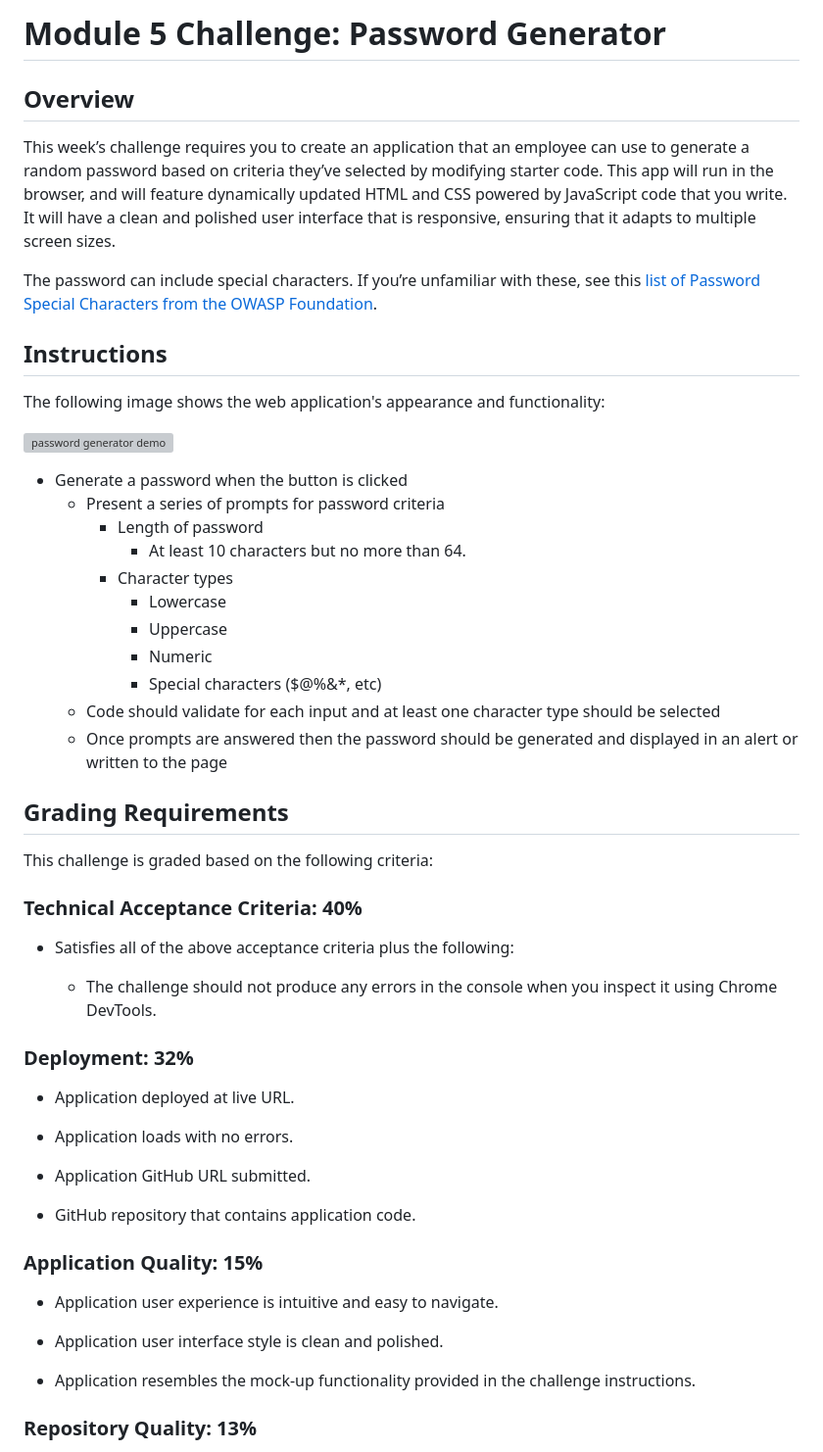
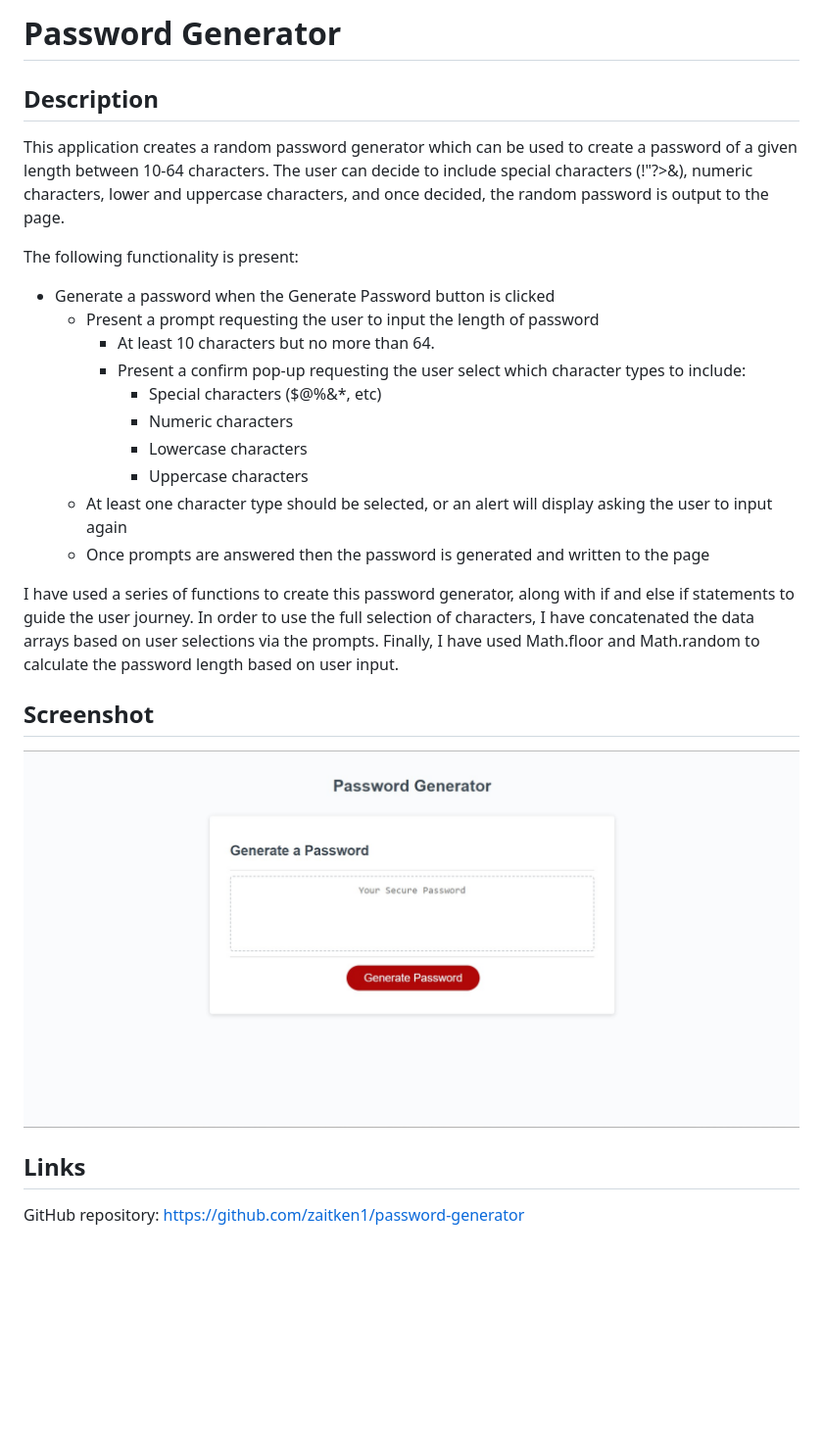
Before and after one commit to zaitken1/password-generator, a Markdown page: README.md, the part around the change printed below. Shown: that part at 98% size. GitHub-like rendering; pictures changed too: assets/images/screenshot.jpg (added); blank space fills up the shorter version; grey boxes are pictures that could not be loaded.

Commit message:
Updates README and adds screenshot to images folder

```diff
--- a/README.md
+++ b/README.md
@@ -1,57 +1,30 @@
-# Module 5 Challenge: Password Generator
+# Password Generator
 
-## Overview
+## Description
 
-This week’s challenge requires you to create an application that an employee can use to generate a random password based on criteria they’ve selected by modifying starter code. This app will run in the browser, and will feature dynamically updated HTML and CSS powered by JavaScript code that you write. It will have a clean and polished user interface that is responsive, ensuring that it adapts to multiple screen sizes.
+This application creates a random password generator which can be used to create a password of a given length between 10-64 characters. The user can decide to include special characters (!"?>&), numeric characters, lower and uppercase characters, and once decided, the random password is output to the page.
 
-The password can include special characters. If you’re unfamiliar with these, see this [list of Password Special Characters from the OWASP Foundation](https://www.owasp.org/index.php/Password_special_characters).
+The following functionality is present:
 
-## Instructions
+* Generate a password when the Generate Password button is clicked
+  * Present a prompt requesting the user to input the length of password
+      * At least 10 characters but no more than 64.
+    * Present a confirm pop-up requesting the user select which character types to include:
+      * Special characters ($@%&*, etc)
+      * Numeric characters
+      * Lowercase characters
+      * Uppercase characters
+  * At least one character type should be selected, or an alert will display asking the user to input again
+  * Once prompts are answered then the password is generated and written to the page
 
-The following image shows the web application's appearance and functionality:
+I have used a series of functions to create this password generator, along with if and else if statements to guide the user journey. In order to use the full selection of characters, I have concatenated the data arrays based on user selections via the prompts. Finally, I have used Math.floor and Math.random to calculate the password length based on user input.
 
-![password generator demo](./assets/05-javascript-challenge-demo.png)
+## Screenshot
+
+![Screenshot of password generator tool](./assets/images/screenshot.jpg)
 
 
-* Generate a password when the button is clicked
-  * Present a series of prompts for password criteria
-    * Length of password
-      * At least 10 characters but no more than 64.
-    * Character types
-      * Lowercase
-      * Uppercase
-      * Numeric
-      * Special characters ($@%&*, etc)
-  * Code should validate for each input and at least one character type should be selected
-  * Once prompts are answered then the password should be generated and displayed in an alert or written to the page
+## Links
 
-## Grading Requirements
+GitHub repository: https://github.com/zaitken1/password-generator
 
-This challenge is graded based on the following criteria:
-
-### Technical Acceptance Criteria: 40%
-
-* Satisfies all of the above acceptance criteria plus the following:
-
-  * The challenge should not produce any errors in the console when you inspect it using Chrome DevTools.
-
-### Deployment: 32%
-
-* Application deployed at live URL.
-
-* Application loads with no errors.
-
-* Application GitHub URL submitted.
-
-* GitHub repository that contains application code.
-
-### Application Quality: 15%
-
-* Application user experience is intuitive and easy to navigate.
-
-* Application user interface style is clean and polished.
-
-* Application resembles the mock-up functionality provided in the challenge instructions.
-
-### Repository Quality: 13%
-
```
Also changed, not shown: other parts of README.md (+1 -22 lines).
